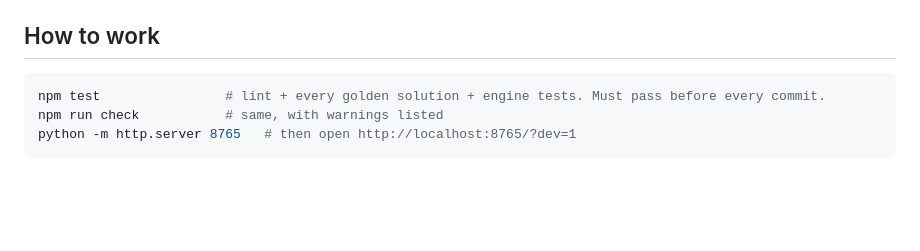
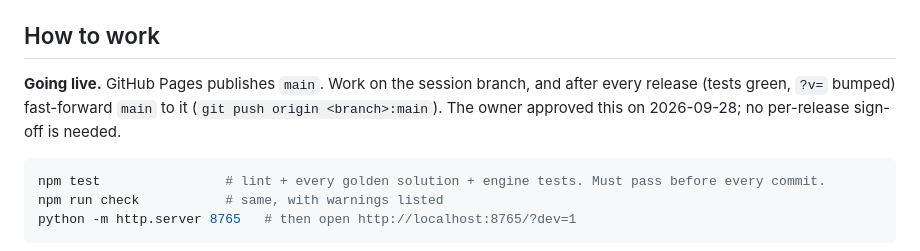
Before and after one commit to metaseonso/netrun-ccna, a Markdown page: docs/HANDOFF.md, the part around the change. GitHub-like rendering; blank space fills up the shorter version.

Commit message:
HANDOFF: every release goes live by fast-forwarding main (owner-approved)
Co-Authored-By: Claude Opus 5.5 <noreply@anthropic.com>
Claude-Session: https://claude.ai/code/session_012pY1UXaSQepqbQaXZ85T1M

````diff
--- a/docs/HANDOFF.md
+++ b/docs/HANDOFF.md
@@ -40,6 +40,10 @@ then `docs/CAMPAIGN_GUIDE.md` (how to write content), `docs/STORY_BIBLE.md` (how
 4. `node tools/play.js all` must print PLAYTEST CLEAN. Then read `docs/TASKS.md` for what is left.
 
 ## How to work
+
+**Going live.** GitHub Pages publishes `main`. Work on the session branch, and after every release (tests green,
+`?v=` bumped) fast-forward `main` to it (`git push origin <branch>:main`). The owner approved this on 2026-09-28; no
+per-release sign-off is needed.
 
 ```bash
 npm test                # lint + every golden solution + engine tests. Must pass before every commit.
````
